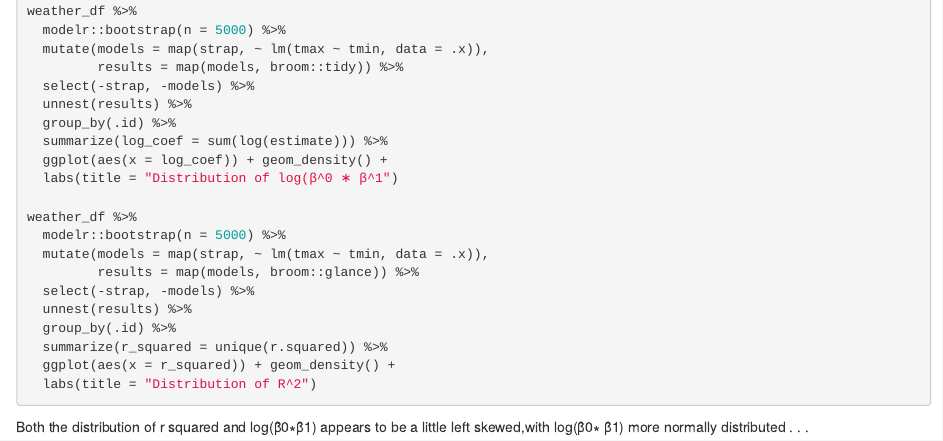
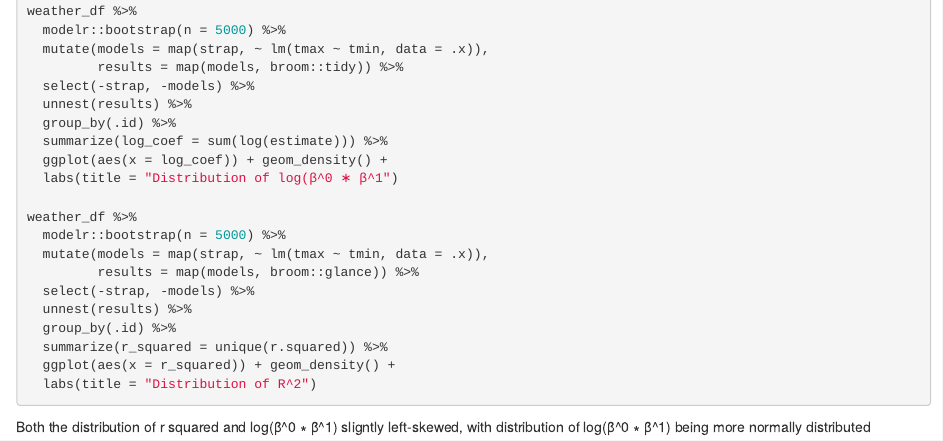
Before and after one commit to xintaoding99/p8105_hw6_xd2222, an R Markdown document (p8105_homework6_xd2222.Rmd): the page in a window 1100 px wide, from 1790 px down. Rendered offline with R 4.5, knitr and Pandoc, with nearby package versions; the code chunks are not run, so their results and figures are left out.

Commit message:
revision to reponse

````diff
--- a/p8105_homework6_xd2222.Rmd
+++ b/p8105_homework6_xd2222.Rmd
@@ -130,7 +130,4 @@ weather_df %>%
 
 ```
 
-Both the distribution of r squared and log(β̂0∗β̂1) appears to be a little left skewed,with log(β̂0∗
-β̂1) more normally distributed .
- .
- .
+Both the distribution of r squared and log(β^0 ∗ β^1) sligntly left-skewed, with distribution of log(β^0 ∗ β^1) being more normally distributed
````
Also changed, not shown: p8105_homework6_xd2222_files/figure-html/unnamed-chunk-1-1.png (added), p8105_homework6_xd2222_files/figure-html/unnamed-chunk-2-1.png (added).
